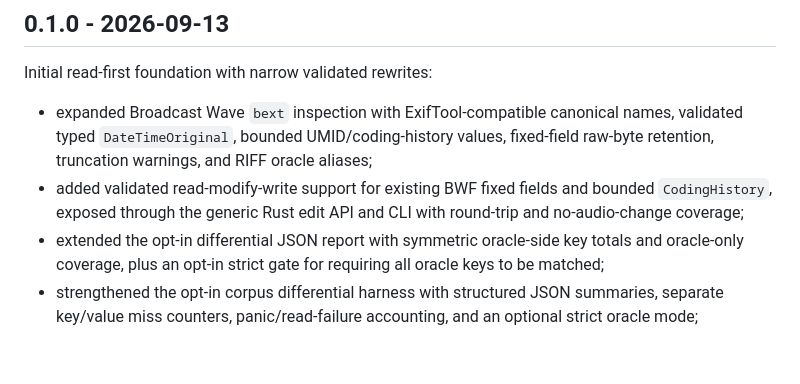
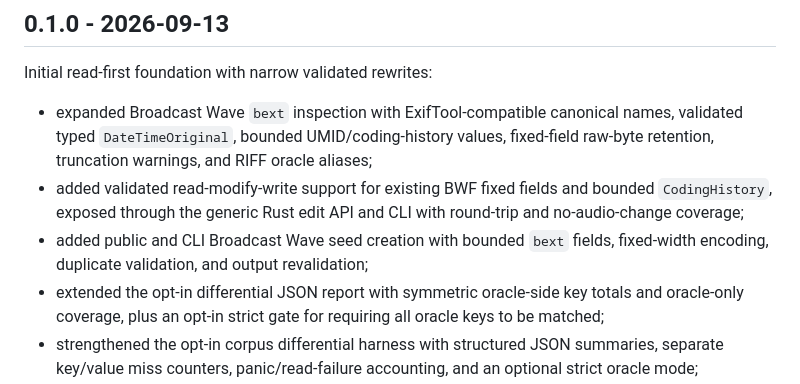
Before and after one commit to OthmaneBlial/Metra, a Markdown page: CHANGELOG.md, the part around the change. Rendered like a GitHub page; blank space fills up the shorter version.

```diff
--- a/CHANGELOG.md
+++ b/CHANGELOG.md
@@ -10,6 +10,8 @@ Initial read-first foundation with narrow validated rewrites:
 - added validated read-modify-write support for existing BWF fixed fields and
   bounded `CodingHistory`, exposed through the generic Rust edit API and CLI
   with round-trip and no-audio-change coverage;
+- added public and CLI Broadcast Wave seed creation with bounded `bext` fields,
+  fixed-width encoding, duplicate validation, and output revalidation;
 - extended the opt-in differential JSON report with symmetric oracle-side key
   totals and oracle-only coverage, plus an opt-in strict gate for requiring all
   oracle keys to be matched;
```
Also changed, not shown: README.md (+4 -2 lines), docs/ARCHITECTURE.md (+5 -4 lines).
